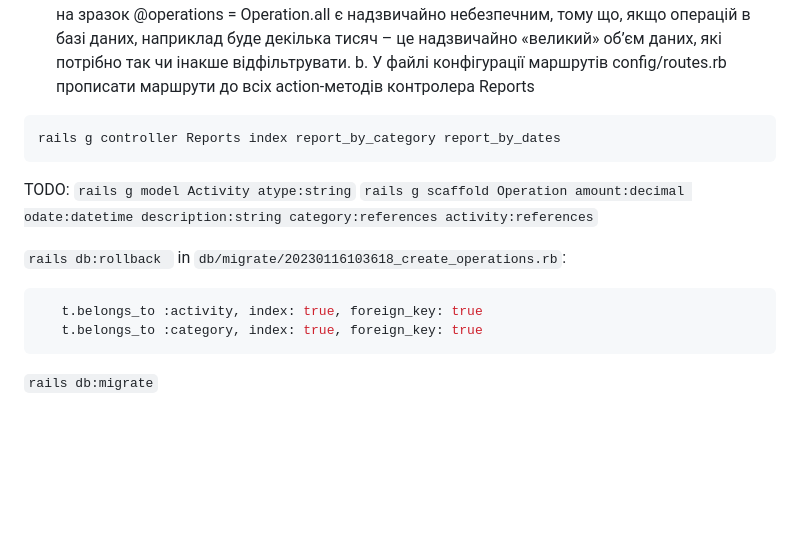
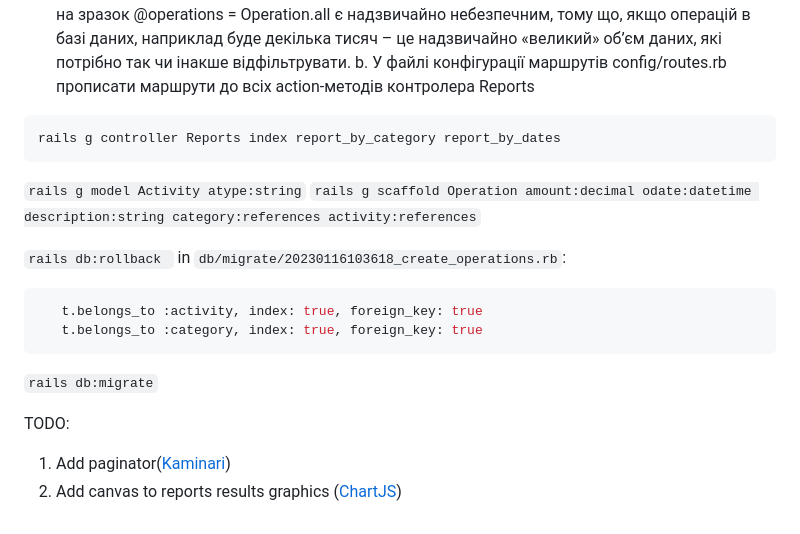
Before and after one commit to yaroslavrick/my_money_app, a Markdown page: README.md, the part around the change. Drawn GitHub-style; blank space fills up the shorter version.

Commit message:
added TODO in readme

````diff
--- a/README.md
+++ b/README.md
@@ -121,7 +121,6 @@ root "main#index"
 rails g controller Reports index report_by_category report_by_dates
 ```
 
-TODO:
 `rails g model Activity atype:string`
 `rails g scaffold Operation amount:decimal odate:datetime description:string category:references activity:references`
 
@@ -134,3 +133,7 @@ in `db/migrate/20230116103618_create_operations.rb`:
 ```
 
 `rails db:migrate`
+
+TODO:
+1. Add paginator([Kaminari](https://github.com/kaminari/kaminari))
+2. Add canvas to reports results graphics ([ChartJS](https://www.chartjs.org/))
````
